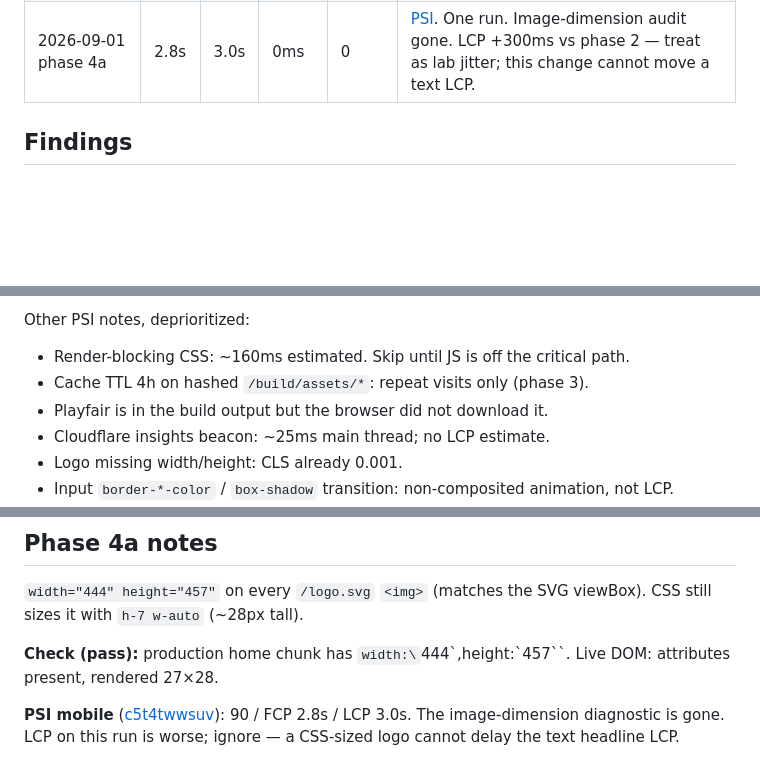
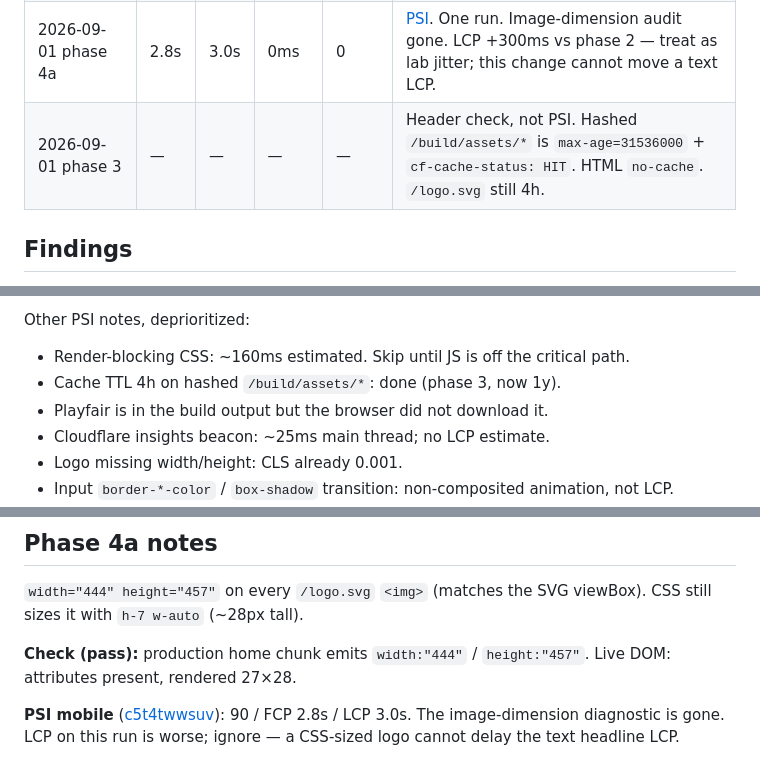
Before and after one commit to srph/yeet, a Markdown page: PERF.md, 3 parts joined by grey strips. Drawn GitHub-style; blank space fills up the shorter version.

```diff
--- a/PERF.md
+++ b/PERF.md
@@ -65,6 +65,7 @@ almost all LCP time is **render delay** waiting on JS.
 | 2026-09-01 phase 2 | 2.3s | 2.6s | 0ms | 0 | [PSI](https://pagespeed.web.dev/analysis/https-yeet-kierb-com/n2ptxvjt4w?form_factor=mobile). One run. SI 3.8s (noisy). |
 | 2026-09-01 phase 4b | 2.5s | 2.7s | 10ms | 0.001 | [PSI](https://pagespeed.web.dev/analysis/https-yeet-kierb-com/9wk8cmreni?form_factor=mobile). One run. LCP +100ms vs phase 2 — noise. |
 | 2026-09-01 phase 4a | 2.8s | 3.0s | 0ms | 0 | [PSI](https://pagespeed.web.dev/analysis/https-yeet-kierb-com/c5t4twwsuv?form_factor=mobile). One run. Image-dimension audit gone. LCP +300ms vs phase 2 — treat as lab jitter; this change cannot move a text LCP. |
+| 2026-09-01 phase 3 | — | — | — | — | Header check, not PSI. Hashed `/build/assets/*` is `max-age=31536000` + `cf-cache-status: HIT`. HTML `no-cache`. `/logo.svg` still 4h. |
 
 ## Findings
 
@@ -83,7 +84,7 @@ loads on first paint — so the player shipped before anyone submitted a URL.
 Other PSI notes, deprioritized:
 
 - Render-blocking CSS: ~160ms estimated. Skip until JS is off the critical path.
-- Cache TTL 4h on hashed `/build/assets/*`: repeat visits only (phase 3).
+- Cache TTL 4h on hashed `/build/assets/*`: done (phase 3, now 1y).
 - Playfair is in the build output but the browser did not download it.
 - Cloudflare insights beacon: ~25ms main thread; no LCP estimate.
 - Logo missing width/height: CLS already 0.001.
@@ -156,7 +174,7 @@ import `vidstack-player-styles.ts` (one shared CSS file, 0.71 KiB gzip).
 `width="444" height="457"` on every `/logo.svg` `<img>` (matches the SVG
 viewBox). CSS still sizes it with `h-7 w-auto` (~28px tall).
 
-**Check (pass):** production home chunk has `width:\`444\`,height:\`457\``.
+**Check (pass):** production home chunk emits `width:"444"` / `height:"457"`.
 Live DOM: attributes present, rendered 27×28.
 
 **PSI mobile** ([c5t4twwsuv](https://pagespeed.web.dev/analysis/https-yeet-kierb-com/c5t4twwsuv?form_factor=mobile)):
```
Also changed, not shown: other parts of PERF.md (+20 -3 lines).
